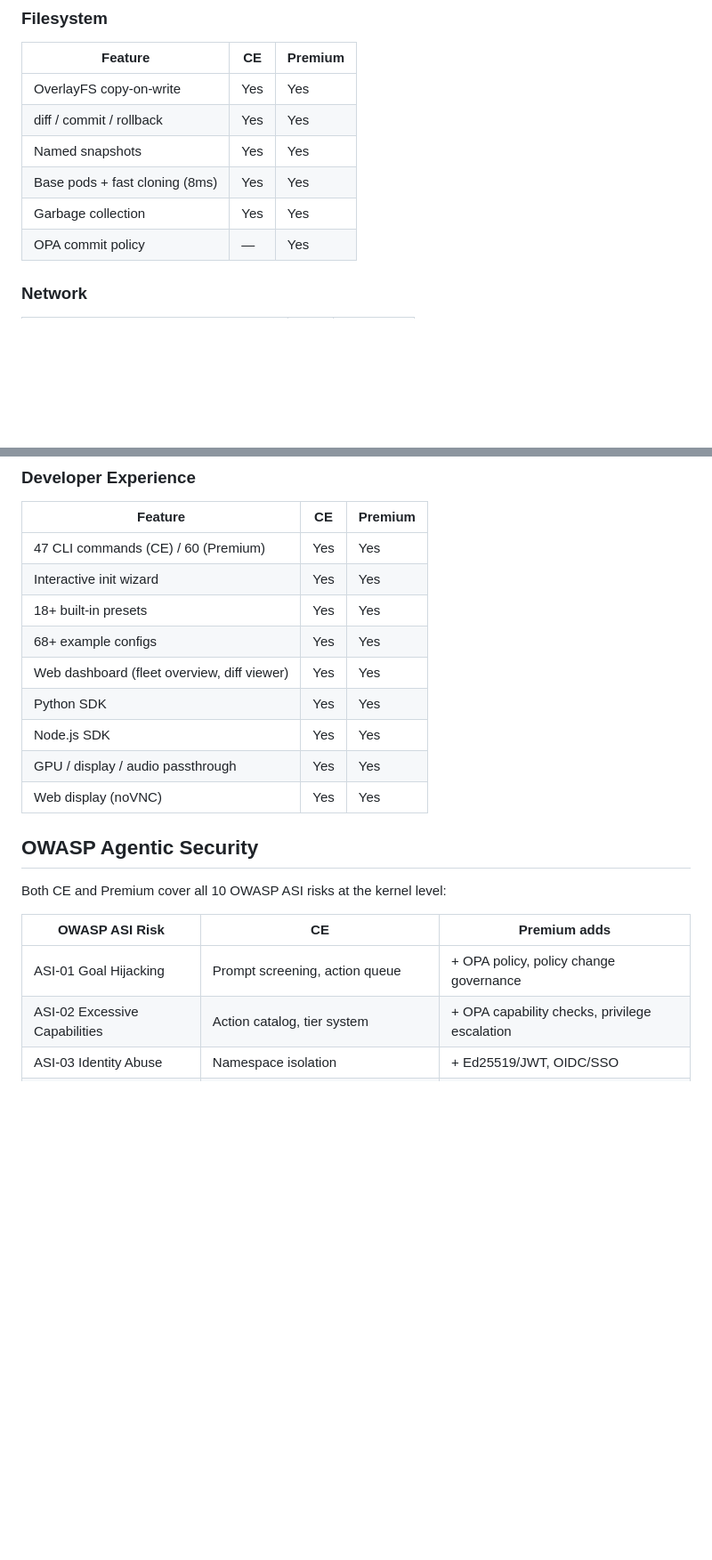
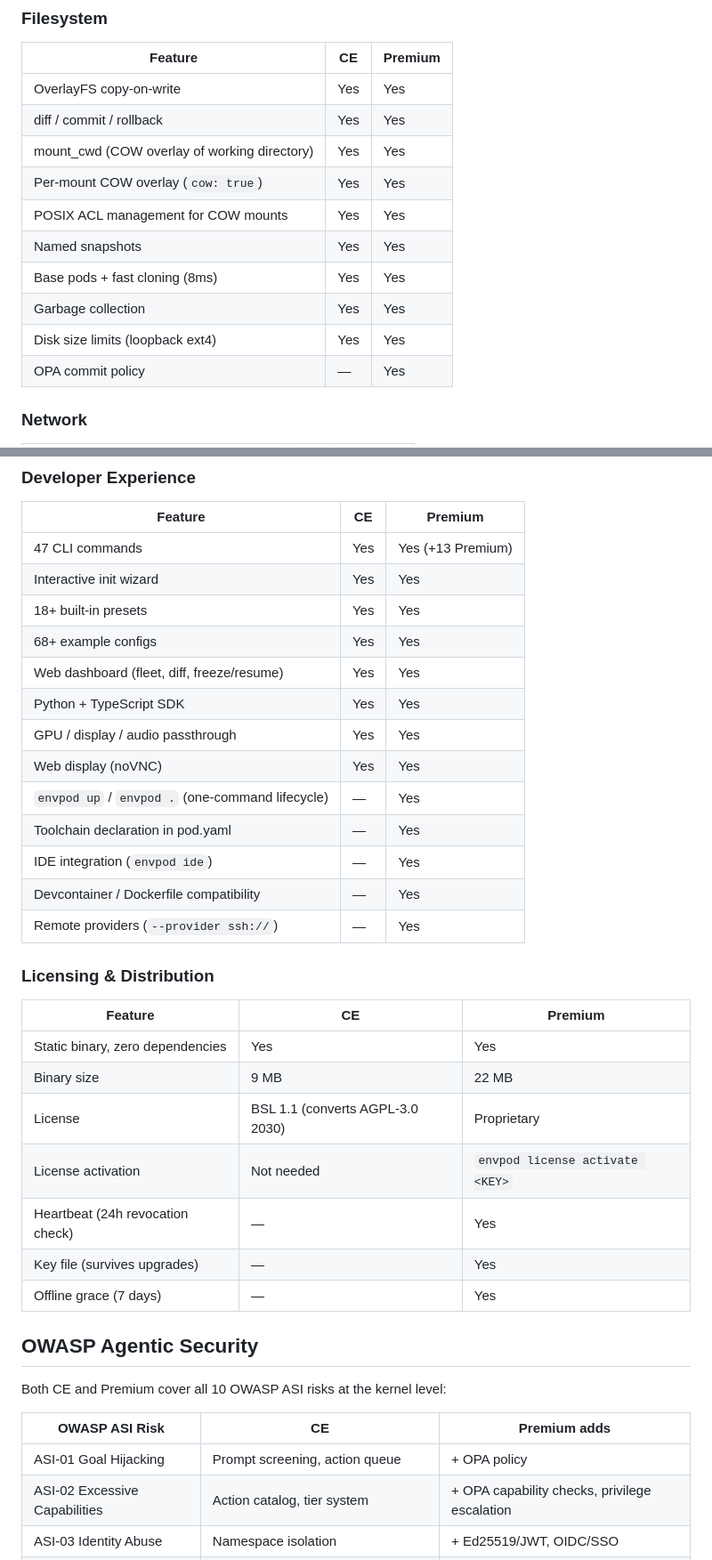
Before and after one commit to markamo/envpod-ce, a Markdown page: docs/CE-VS-PREMIUM.md, 2 parts joined by grey strips. Shown at 89% size. Rendered like a GitHub page; blank space fills up the shorter version.

Commit message:
Rewrite CE-VS-PREMIUM.md: all features, mount system, remote, budget, licensing

```diff
--- a/docs/CE-VS-PREMIUM.md
+++ b/docs/CE-VS-PREMIUM.md
@@ -43,9 +49,13 @@ Premium adds identity, policy intelligence, fleet orchestration, and advanced mo
 |---|---|---|
 | OverlayFS copy-on-write | Yes | Yes |
 | diff / commit / rollback | Yes | Yes |
+| mount_cwd (COW overlay of working directory) | Yes | Yes |
+| Per-mount COW overlay (`cow: true`) | Yes | Yes |
+| POSIX ACL management for COW mounts | Yes | Yes |
 | Named snapshots | Yes | Yes |
 | Base pods + fast cloning (8ms) | Yes | Yes |
 | Garbage collection | Yes | Yes |
+| Disk size limits (loopback ext4) | Yes | Yes |
 | OPA commit policy | — | Yes |
 
 ### Network
@@ -150,15 +187,31 @@ Premium adds identity, policy intelligence, fleet orchestration, and advanced mo
 
 | Feature | CE | Premium |
 |---|---|---|
-| 47 CLI commands (CE) / 60 (Premium) | Yes | Yes |
+| 47 CLI commands | Yes | Yes (+13 Premium) |
 | Interactive init wizard | Yes | Yes |
 | 18+ built-in presets | Yes | Yes |
 | 68+ example configs | Yes | Yes |
-| Web dashboard (fleet overview, diff viewer) | Yes | Yes |
-| Python SDK | Yes | Yes |
-| Node.js SDK | Yes | Yes |
+| Web dashboard (fleet, diff, freeze/resume) | Yes | Yes |
+| Python + TypeScript SDK | Yes | Yes |
 | GPU / display / audio passthrough | Yes | Yes |
 | Web display (noVNC) | Yes | Yes |
+| `envpod up` / `envpod .` (one-command lifecycle) | — | Yes |
+| Toolchain declaration in pod.yaml | — | Yes |
+| IDE integration (`envpod ide`) | — | Yes |
+| Devcontainer / Dockerfile compatibility | — | Yes |
+| Remote providers (`--provider ssh://`) | — | Yes |
+
+### Licensing & Distribution
+
+| Feature | CE | Premium |
+|---|---|---|
+| Static binary, zero dependencies | Yes | Yes |
+| Binary size | 9 MB | 22 MB |
+| License | BSL 1.1 (converts AGPL-3.0 2030) | Proprietary |
+| License activation | Not needed | `envpod license activate <KEY>` |
+| Heartbeat (24h revocation check) | — | Yes |
+| Key file (survives upgrades) | — | Yes |
+| Offline grace (7 days) | — | Yes |
 
 ## OWASP Agentic Security
 
@@ -166,7 +219,7 @@ Both CE and Premium cover all 10 OWASP ASI risks at the kernel level:
 
 | OWASP ASI Risk | CE | Premium adds |
 |---|---|---|
-| ASI-01 Goal Hijacking | Prompt screening, action queue | + OPA policy, policy change governance |
+| ASI-01 Goal Hijacking | Prompt screening, action queue | + OPA policy |
 | ASI-02 Excessive Capabilities | Action catalog, tier system | + OPA capability checks, privilege escalation |
 | ASI-03 Identity Abuse | Namespace isolation | + Ed25519/JWT, OIDC/SSO |
 | ASI-04 Code Execution | seccomp-BPF, PID ns, NO_NEW_PRIVS | + OPA tool governance, sealed mode |
```
Also changed, not shown: other parts of docs/CE-VS-PREMIUM.md (+47 -18 lines).
